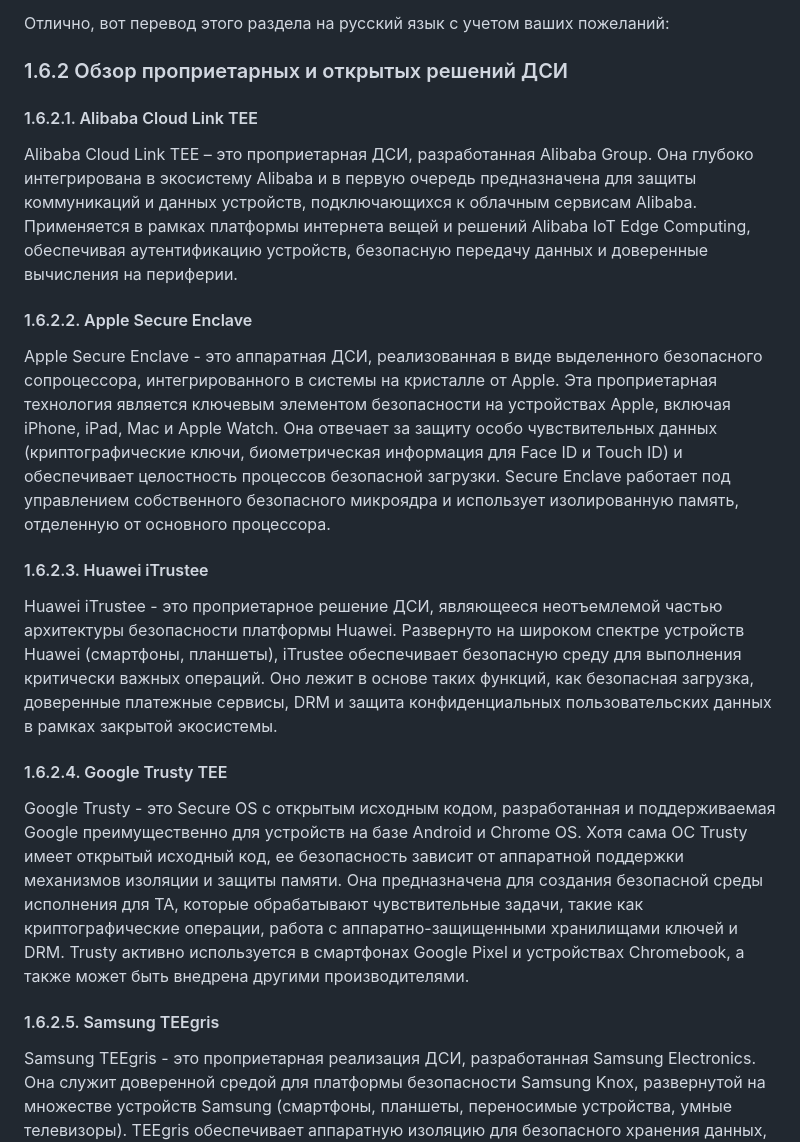
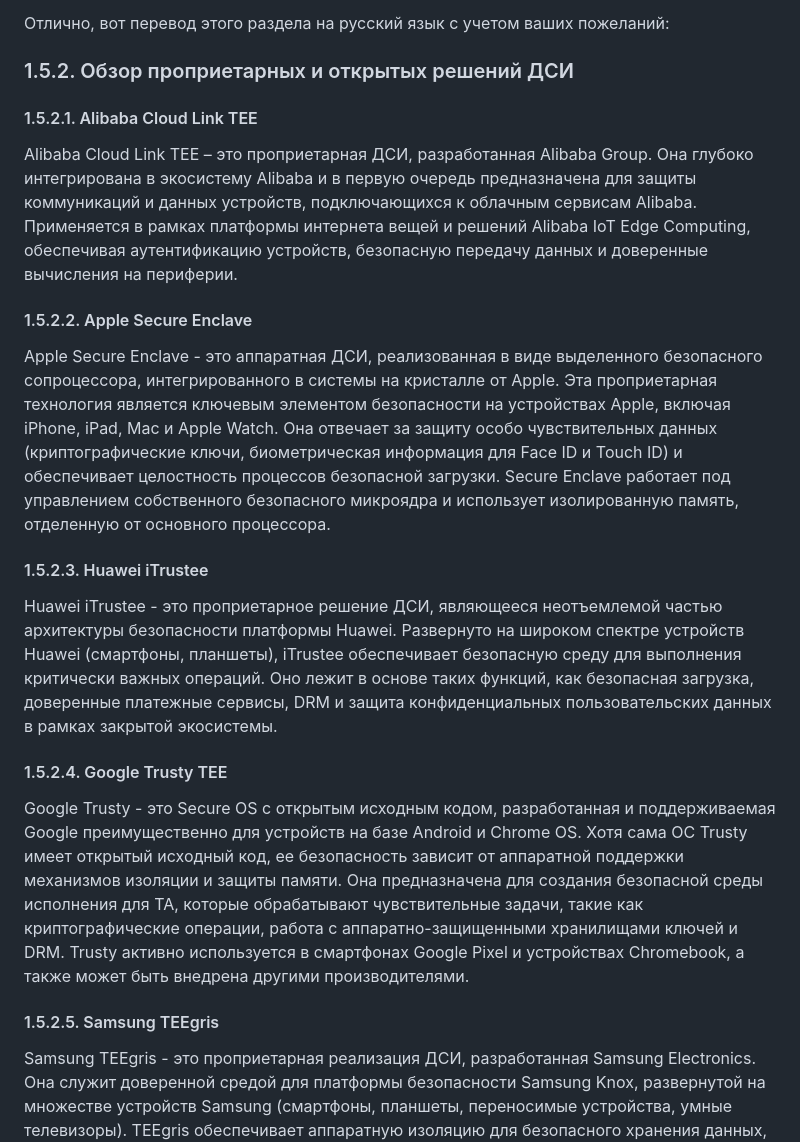
Before and after one commit to tlucanti/diploma, a Markdown page: maga/CHAPTER-1.md, the part around the change printed below. Rendered like a GitHub page.

Commit message:
fix enumeration in chapter 1
Signed-off-by: Konstantin Semichastnov <tlucanti@yandex-team.ru>

```diff
--- a/maga/CHAPTER-1.md
+++ b/maga/CHAPTER-1.md
@@ -1469,9 +1469,9 @@
 
 Отлично, вот перевод этого раздела на русский язык с учетом ваших пожеланий:
 
-  ### 1.6.2 Обзор проприетарных и открытых решений ДСИ
-
-   #### 1.6.2.1. Alibaba Cloud Link TEE
+  ### 1.5.2. Обзор проприетарных и открытых решений ДСИ
+
+   #### 1.5.2.1. Alibaba Cloud Link TEE
 
    Alibaba Cloud Link TEE – это проприетарная ДСИ,
    разработанная Alibaba Group.
@@ -1485,7 +1485,7 @@
    безопасную передачу данных
    и доверенные вычисления на периферии.
 
-   #### 1.6.2.2. Apple Secure Enclave
+   #### 1.5.2.2. Apple Secure Enclave
 
    Apple Secure Enclave - это аппаратная ДСИ,
    реализованная в виде выделенного
@@ -1505,7 +1505,7 @@
    и использует изолированную память,
    отделенную от основного процессора.
 
-   #### 1.6.2.3. Huawei iTrustee
+   #### 1.5.2.3. Huawei iTrustee
 
    Huawei iTrustee - это проприетарное решение ДСИ,
    являющееся неотъемлемой частью
@@ -1520,7 +1520,7 @@
    и защита конфиденциальных пользовательских данных
    в рамках закрытой экосистемы.
 
-   #### 1.6.2.4. Google Trusty TEE
+   #### 1.5.2.4. Google Trusty TEE
 
    Google Trusty - это Secure OS с открытым исходным кодом,
    разработанная и поддерживаемая Google
@@ -1537,7 +1537,7 @@
    Google Pixel и устройствах Chromebook,
    а также может быть внедрена другими производителями.
 
-   #### 1.6.2.5. Samsung TEEgris
+   #### 1.5.2.5. Samsung TEEgris
 
    Samsung TEEgris - это проприетарная реализация ДСИ,
    разработанная Samsung Electronics.
```
Also changed, not shown: other parts of maga/CHAPTER-1.md (+9 -9 lines).
